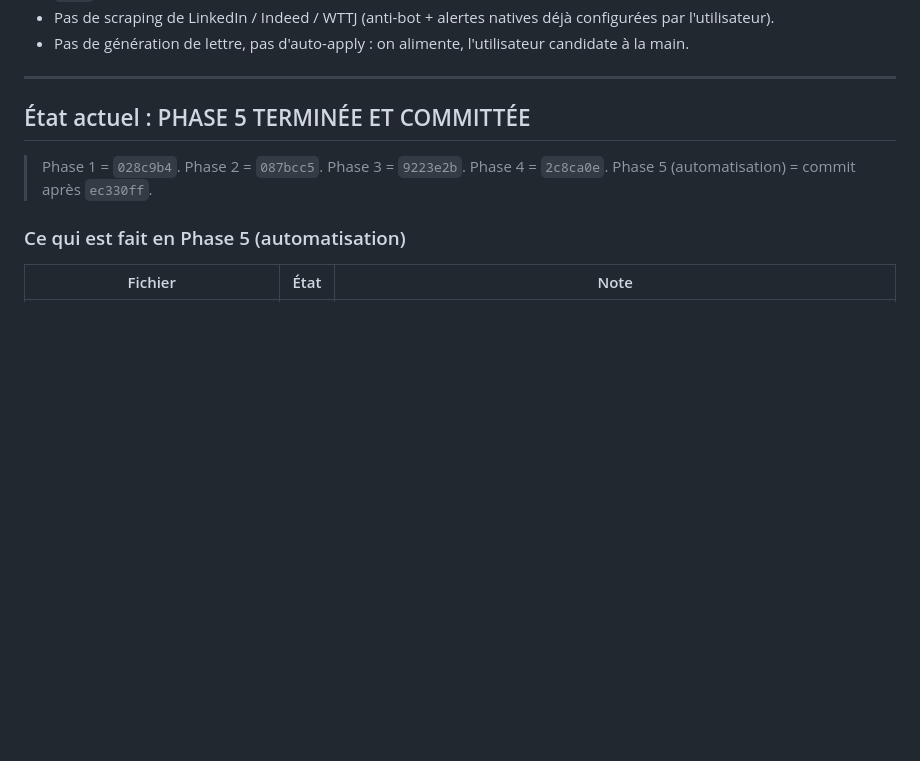
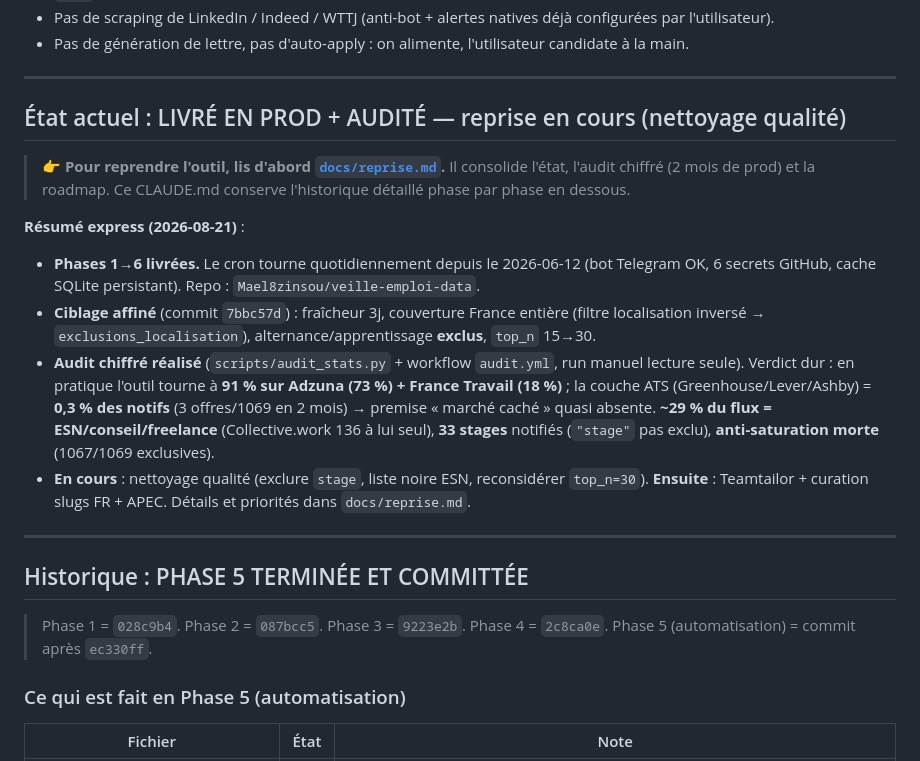
Before and after one commit to Mael8zinsou/veille-emploi-data, a Markdown page: CLAUDE.md, the part around the change. GitHub-like rendering; blank space fills up the shorter version.

```diff
--- a/CLAUDE.md
+++ b/CLAUDE.md
@@ -41,7 +41,28 @@ GitHub Actions cron 7h Paris
 
 ---
 
-## État actuel : PHASE 5 TERMINÉE ET COMMITTÉE
+## État actuel : LIVRÉ EN PROD + AUDITÉ — reprise en cours (nettoyage qualité)
+
+> **👉 Pour reprendre l'outil, lis d'abord [`docs/reprise.md`](docs/reprise.md).**
+> Il consolide l'état, l'audit chiffré (2 mois de prod) et la roadmap. Ce CLAUDE.md
+> conserve l'historique détaillé phase par phase en dessous.
+
+**Résumé express (2026-08-21)** :
+- **Phases 1→6 livrées.** Le cron tourne quotidiennement depuis le 2026-06-12 (bot Telegram OK,
+  6 secrets GitHub, cache SQLite persistant). Repo : `Mael8zinsou/veille-emploi-data`.
+- **Ciblage affiné** (commit `7bbc57d`) : fraîcheur 3j, couverture France entière (filtre localisation
+  inversé → `exclusions_localisation`), alternance/apprentissage **exclus**, `top_n` 15→30.
+- **Audit chiffré réalisé** (`scripts/audit_stats.py` + workflow `audit.yml`, run manuel lecture seule).
+  Verdict dur : en pratique l'outil tourne à **91 % sur Adzuna (73 %) + France Travail (18 %)** ;
+  la couche ATS (Greenhouse/Lever/Ashby) = **0,3 % des notifs** (3 offres/1069 en 2 mois) → premise
+  « marché caché » quasi absente. **~29 % du flux = ESN/conseil/freelance** (Collective.work 136 à lui
+  seul), **33 stages** notifiés (`"stage"` pas exclu), **anti-saturation morte** (1067/1069 exclusives).
+- **En cours** : nettoyage qualité (exclure `stage`, liste noire ESN, reconsidérer `top_n=30`).
+  **Ensuite** : Teamtailor + curation slugs FR + APEC. Détails et priorités dans `docs/reprise.md`.
+
+---
+
+## Historique : PHASE 5 TERMINÉE ET COMMITTÉE
 
 > Phase 1 = `028c9b4`. Phase 2 = `087bcc5`. Phase 3 = `9223e2b`. Phase 4 = `2c8ca0e`. Phase 5 (automatisation) = commit après `ec330ff`.
 
```
Also changed, not shown: docs/doc.md (+3 -0 lines), docs/reprise.md (added, +148 -0 lines).
